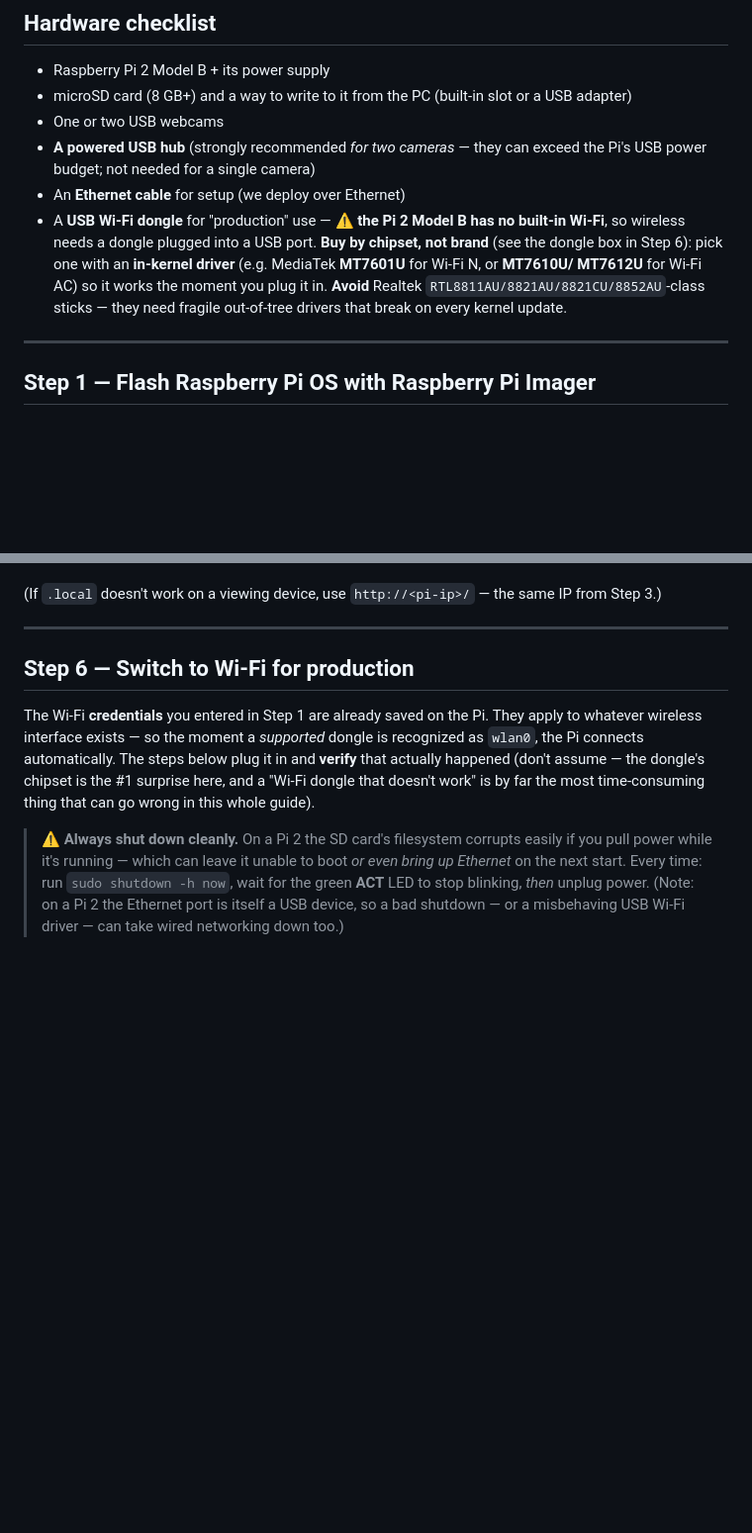
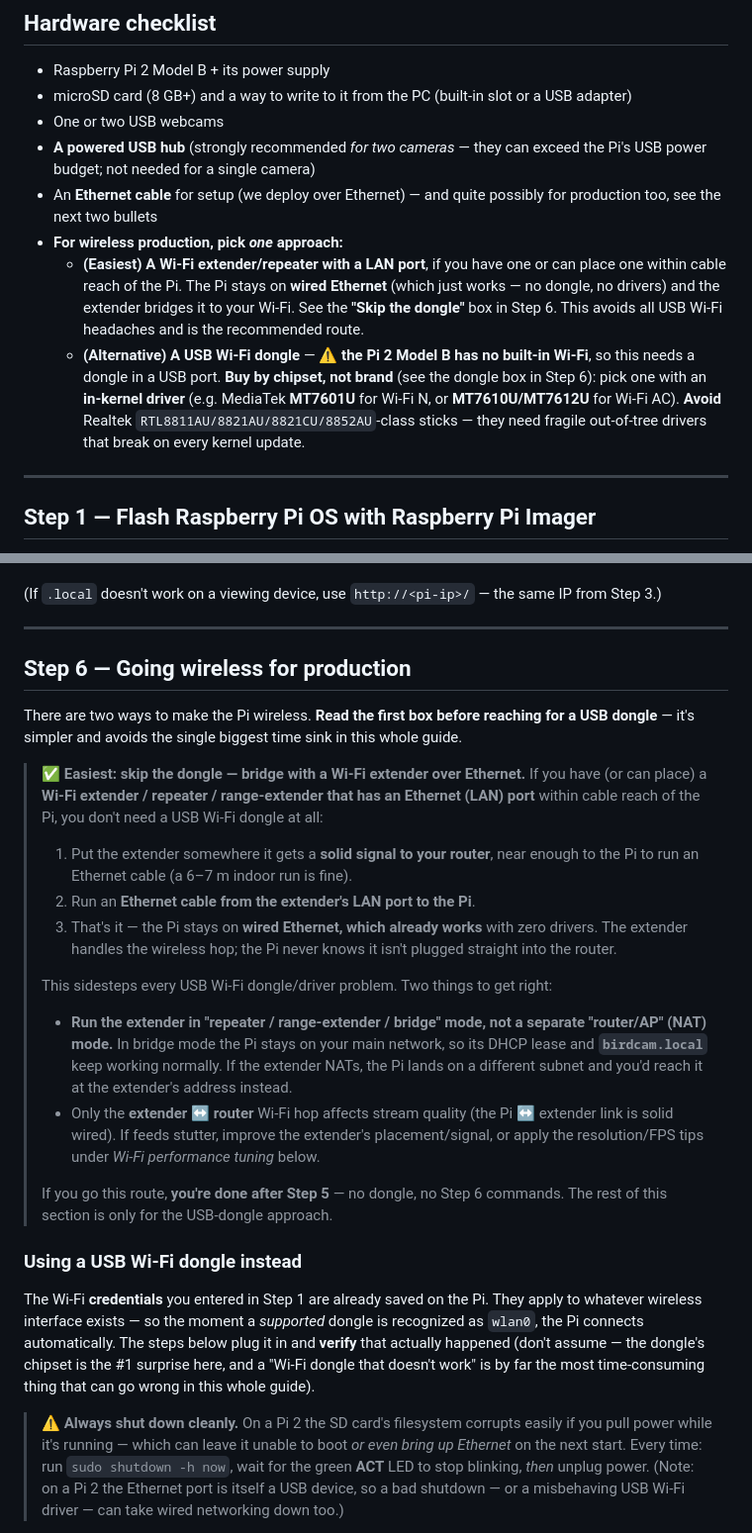
Before and after one commit to LarsCardon/BirdCam, a Markdown page: docs/DEPLOY-FROM-WINDOWS.md, 2 parts joined by grey strips. Shown at 99% size. GitHub-like rendering; blank space fills up the shorter version.

Commit message:
Document Wi-Fi extender/bridge over Ethernet as the recommended wireless option
Running the Pi on wired Ethernet to a nearby Wi-Fi extender/repeater that has
a LAN port is far simpler than a USB Wi-Fi dongle: the Pi keeps zero-driver
wired networking and the extender handles the wireless hop. Present this as
the recommended production option, with the USB dongle as the alternative.

- DEPLOY-FROM-WINDOWS.md: split Step 6 into a "skip the dongle" extender box
  (bridge mode caveat, birdcam.local/subnet note, placement/quality note) and
  the existing USB-dongle path; update the hardware checklist accordingly.
- HARDWARE.md: lead the networking notes with the extender-bridge option.

https://claude.ai/code/session_01XnvSV43WhuhxcmVQMaDu2K

```diff
--- a/docs/DEPLOY-FROM-WINDOWS.md
+++ b/docs/DEPLOY-FROM-WINDOWS.md
@@ -23,14 +23,20 @@ experience required.
 - One or two USB webcams
 - **A powered USB hub** (strongly recommended *for two cameras* — they can
   exceed the Pi's USB power budget; not needed for a single camera)
-- An **Ethernet cable** for setup (we deploy over Ethernet)
-- A **USB Wi-Fi dongle** for "production" use — ⚠️ **the Pi 2 Model B has no
-  built-in Wi-Fi**, so wireless needs a dongle plugged into a USB port.
-  **Buy by chipset, not brand** (see the dongle box in Step 6): pick one with an
-  **in-kernel driver** (e.g. MediaTek **MT7601U** for Wi-Fi N, or **MT7610U/
-  MT7612U** for Wi-Fi AC) so it works the moment you plug it in. **Avoid** Realtek
-  `RTL8811AU/8821AU/8821CU/8852AU`-class sticks — they need fragile out-of-tree
-  drivers that break on every kernel update.
+- An **Ethernet cable** for setup (we deploy over Ethernet) — and quite possibly
+  for production too, see the next two bullets
+- **For wireless production, pick *one* approach:**
+  - **(Easiest) A Wi-Fi extender/repeater with a LAN port**, if you have one or
+    can place one within cable reach of the Pi. The Pi stays on **wired Ethernet**
+    (which just works — no dongle, no drivers) and the extender bridges it to your
+    Wi-Fi. See the **"Skip the dongle"** box in Step 6. This avoids all USB Wi-Fi
+    headaches and is the recommended route.
+  - **(Alternative) A USB Wi-Fi dongle** — ⚠️ **the Pi 2 Model B has no built-in
+    Wi-Fi**, so this needs a dongle in a USB port. **Buy by chipset, not brand**
+    (see the dongle box in Step 6): pick one with an **in-kernel driver** (e.g.
+    MediaTek **MT7601U** for Wi-Fi N, or **MT7610U/MT7612U** for Wi-Fi AC). **Avoid**
+    Realtek `RTL8811AU/8821AU/8821CU/8852AU`-class sticks — they need fragile
+    out-of-tree drivers that break on every kernel update.
 
 ---
 
@@ -115,7 +121,38 @@ IP from Step 3.)
 
 ---
 
-## Step 6 — Switch to Wi-Fi for production
+## Step 6 — Going wireless for production
+
+There are two ways to make the Pi wireless. **Read the first box before reaching
+for a USB dongle** — it's simpler and avoids the single biggest time sink in this
+whole guide.
+
+> **✅ Easiest: skip the dongle — bridge with a Wi-Fi extender over Ethernet.**
+> If you have (or can place) a **Wi-Fi extender / repeater / range-extender that
+> has an Ethernet (LAN) port** within cable reach of the Pi, you don't need a USB
+> Wi-Fi dongle at all:
+> 1. Put the extender somewhere it gets a **solid signal to your router**, near
+>    enough to the Pi to run an Ethernet cable (a 6–7 m indoor run is fine).
+> 2. Run an **Ethernet cable from the extender's LAN port to the Pi**.
+> 3. That's it — the Pi stays on **wired Ethernet, which already works** with zero
+>    drivers. The extender handles the wireless hop; the Pi never knows it isn't
+>    plugged straight into the router.
+>
+> This sidesteps every USB Wi-Fi dongle/driver problem. Two things to get right:
+> - **Run the extender in "repeater / range-extender / bridge" mode, not a
+>   separate "router/AP" (NAT) mode.** In bridge mode the Pi stays on your main
+>   network, so its DHCP lease and **`birdcam.local`** keep working normally. If
+>   the extender NATs, the Pi lands on a different subnet and you'd reach it at the
+>   extender's address instead.
+> - Only the **extender ↔ router** Wi-Fi hop affects stream quality (the Pi ↔
+>   extender link is solid wired). If feeds stutter, improve the extender's
+>   placement/signal, or apply the resolution/FPS tips under *Wi-Fi performance
+>   tuning* below.
+>
+> If you go this route, **you're done after Step 5** — no dongle, no Step 6
+> commands. The rest of this section is only for the USB-dongle approach.
+
+### Using a USB Wi-Fi dongle instead
 
 The Wi-Fi **credentials** you entered in Step 1 are already saved on the Pi.
 They apply to whatever wireless interface exists — so the moment a *supported*
```
Also changed, not shown: docs/HARDWARE.md (+13 -3 lines).
